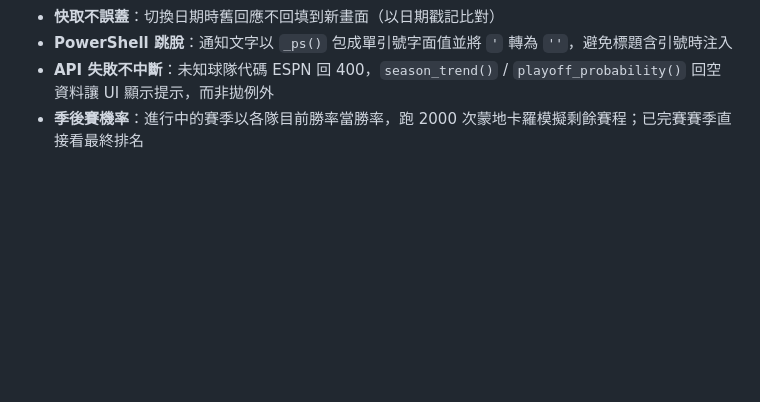
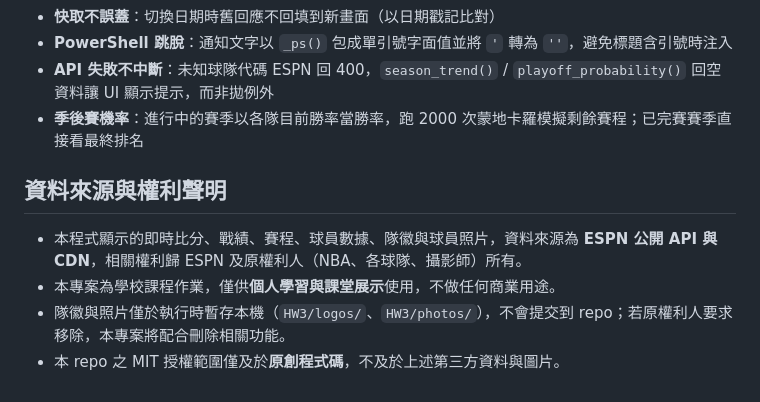
Before and after one commit to Chifeng-chiu/_se, a Markdown page: HW3/README.md, the part around the change. Drawn GitHub-style; blank space fills up the shorter version.

Commit message:
HW3: add data source and rights disclaimer to README

```diff
--- a/HW3/README.md
+++ b/HW3/README.md
@@ -157,3 +157,10 @@ HW3/
 * **PowerShell 跳脫**：通知文字以 `_ps()` 包成單引號字面值並將 `'` 轉為 `''`，避免標題含引號時注入
 * **API 失敗不中斷**：未知球隊代碼 ESPN 回 400，`season_trend()` / `playoff_probability()` 回空資料讓 UI 顯示提示，而非拋例外
 * **季後賽機率**：進行中的賽季以各隊目前勝率當勝率，跑 2000 次蒙地卡羅模擬剩餘賽程；已完賽賽季直接看最終排名
+
+## 資料來源與權利聲明
+
+* 本程式顯示的即時比分、戰績、賽程、球員數據、隊徽與球員照片，資料來源為 **ESPN 公開 API 與 CDN**，相關權利歸 ESPN 及原權利人（NBA、各球隊、攝影師）所有。
+* 本專案為學校課程作業，僅供**個人學習與課堂展示**使用，不做任何商業用途。
+* 隊徽與照片僅於執行時暫存本機（`HW3/logos/`、`HW3/photos/`），不會提交到 repo；若原權利人要求移除，本專案將配合刪除相關功能。
+* 本 repo 之 MIT 授權範圍僅及於**原創程式碼**，不及於上述第三方資料與圖片。
```
